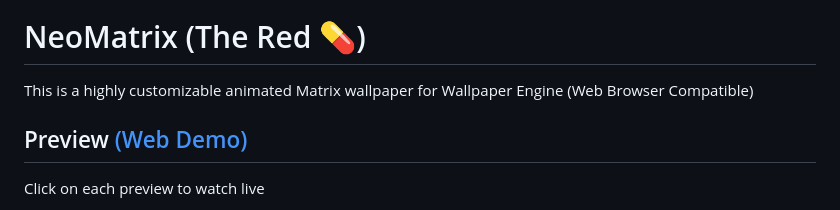
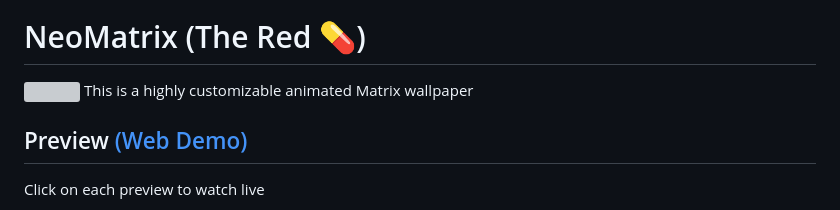
Before and after one commit to IPdotSetAF/NeoMatrix, a Markdown page: README.md, the part around one of its changes. GitHub-like rendering; grey boxes are pictures that could not be loaded.

Commit message:
Update README.md (#21)

```diff
--- a/README.md
+++ b/README.md
@@ -11,8 +7,10 @@
 </p>
 
 # NeoMatrix (The Red 💊)
-
-This is a highly customizable animated Matrix wallpaper for Wallpaper Engine (Web Browser Compatible)
+<p align=left>
+   <img height="150" src="logo.png"/>
+   This is a highly customizable animated Matrix wallpaper
+</p>
 
 ## Preview [(Web Demo)](https://ipdotsetaf.github.io/NeoMatrix/)
 
```
Also changed, not shown: other parts of README.md (+0 -4 lines).
